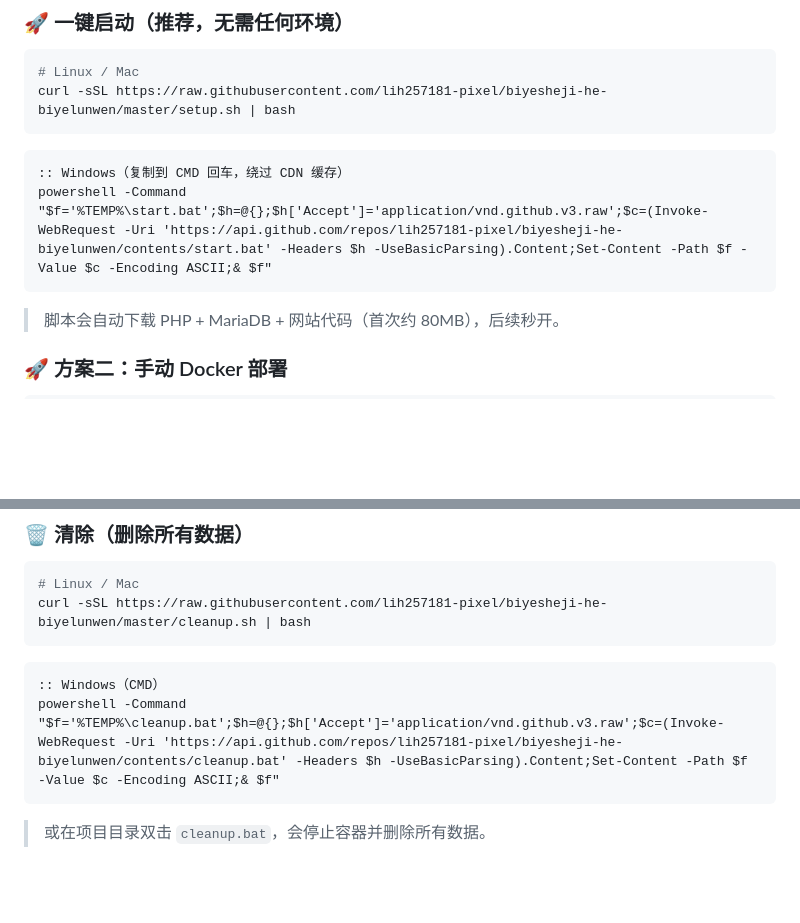
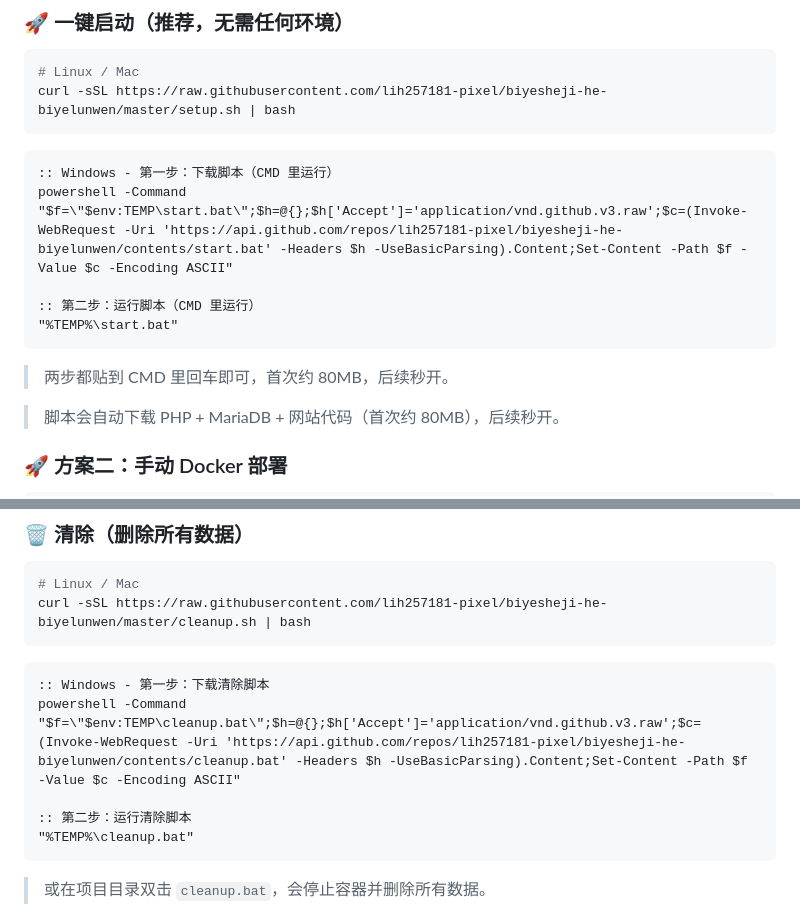
Before and after one commit to lih257181-pixel/biyesheji-he-biyelunwen, a Markdown page: README.md, 2 parts joined by grey strips. GitHub-like rendering; blank space fills up the shorter version.

Commit message:
README: 拆分CMD命令为两步，避免&转义问题

````diff
--- a/README.md
+++ b/README.md
@@ -10,9 +10,14 @@ curl -sSL https://raw.githubusercontent.com/lih257181-pixel/biyesheji-he-biyelun
 ```
 
 ```cmd
-:: Windows（复制到 CMD 回车，绕过 CDN 缓存）
-powershell -Command "$f='%TEMP%\start.bat';$h=@{};$h['Accept']='application/vnd.github.v3.raw';$c=(Invoke-WebRequest -Uri 'https://api.github.com/repos/lih257181-pixel/biyesheji-he-biyelunwen/contents/start.bat' -Headers $h -UseBasicParsing).Content;Set-Content -Path $f -Value $c -Encoding ASCII;& $f"
+:: Windows - 第一步：下载脚本（CMD 里运行）
+powershell -Command "$f=\"$env:TEMP\start.bat\";$h=@{};$h['Accept']='application/vnd.github.v3.raw';$c=(Invoke-WebRequest -Uri 'https://api.github.com/repos/lih257181-pixel/biyesheji-he-biyelunwen/contents/start.bat' -Headers $h -UseBasicParsing).Content;Set-Content -Path $f -Value $c -Encoding ASCII"
+
+:: 第二步：运行脚本（CMD 里运行）
+"%TEMP%\start.bat"
 ```
+
+> 两步都贴到 CMD 里回车即可，首次约 80MB，后续秒开。
 
 > 脚本会自动下载 PHP + MariaDB + 网站代码（首次约 80MB），后续秒开。
 
@@ -41,8 +46,11 @@ curl -sSL https://raw.githubusercontent.com/lih257181-pixel/biyesheji-he-biyelun
 ```
 
 ```cmd
-:: Windows（CMD）
-powershell -Command "$f='%TEMP%\cleanup.bat';$h=@{};$h['Accept']='application/vnd.github.v3.raw';$c=(Invoke-WebRequest -Uri 'https://api.github.com/repos/lih257181-pixel/biyesheji-he-biyelunwen/contents/cleanup.bat' -Headers $h -UseBasicParsing).Content;Set-Content -Path $f -Value $c -Encoding ASCII;& $f"
+:: Windows - 第一步：下载清除脚本
+powershell -Command "$f=\"$env:TEMP\cleanup.bat\";$h=@{};$h['Accept']='application/vnd.github.v3.raw';$c=(Invoke-WebRequest -Uri 'https://api.github.com/repos/lih257181-pixel/biyesheji-he-biyelunwen/contents/cleanup.bat' -Headers $h -UseBasicParsing).Content;Set-Content -Path $f -Value $c -Encoding ASCII"
+
+:: 第二步：运行清除脚本
+"%TEMP%\cleanup.bat"
 ```
 
 > 或在项目目录双击 `cleanup.bat`，会停止容器并删除所有数据。
````
